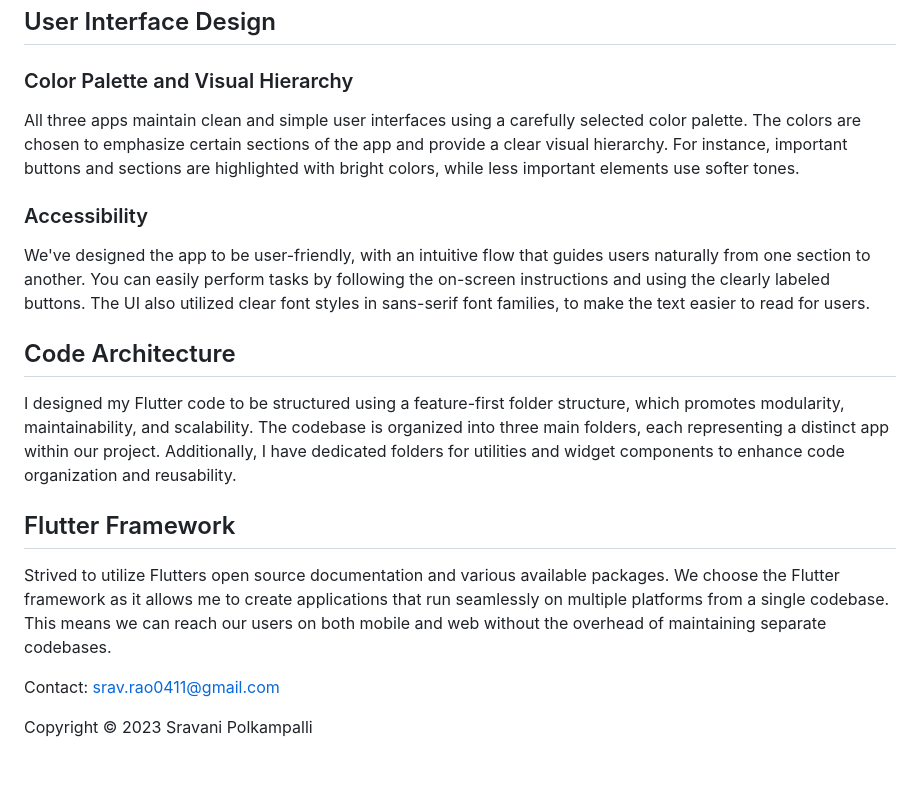
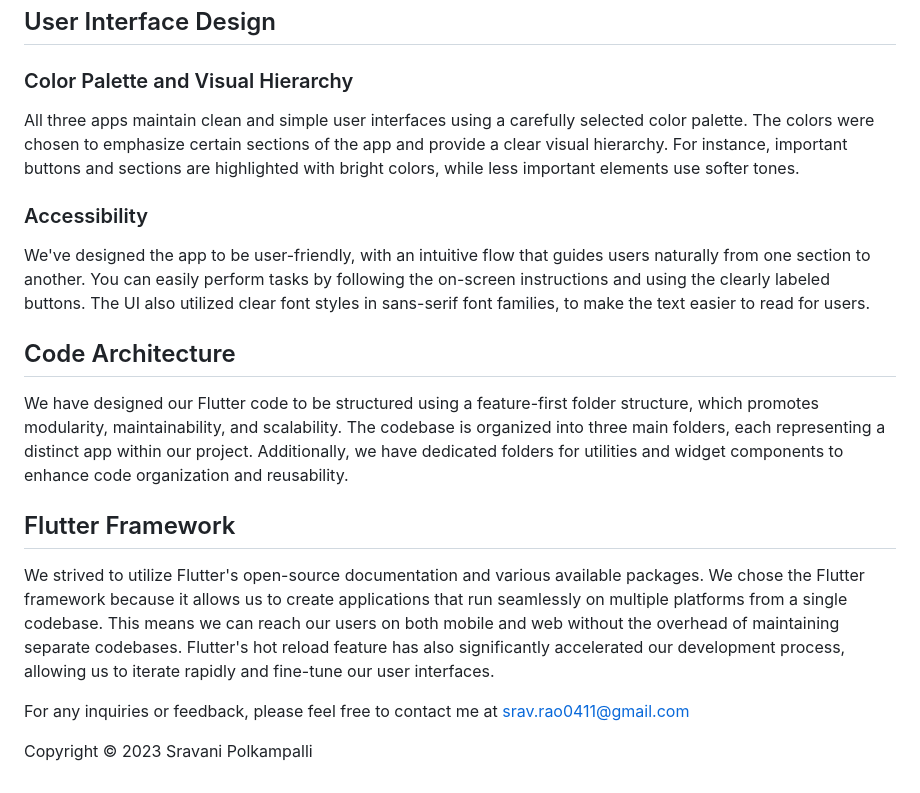
Before and after one commit to sravrao0411/obujulizi-share, a Markdown page: README.md, the part around the change. Rendered like a GitHub page.

```diff
--- a/README.md
+++ b/README.md
@@ -34,17 +34,17 @@ See more details [here](https://scholarcommons.scu.edu/cseng_senior/262/).
 ##  User Interface Design
 
 ### Color Palette and Visual Hierarchy
-All three apps maintain clean and simple user interfaces using a carefully selected color palette. The colors are chosen to emphasize certain sections of the app and provide a clear visual hierarchy. For instance, important buttons and sections are highlighted with bright colors, while less important elements use softer tones.
+All three apps maintain clean and simple user interfaces using a carefully selected color palette. The colors were chosen to emphasize certain sections of the app and provide a clear visual hierarchy. For instance, important buttons and sections are highlighted with bright colors, while less important elements use softer tones.
 
 ### Accessibility
 We've designed the app to be user-friendly, with an intuitive flow that guides users naturally from one section to another. You can easily perform tasks by following the on-screen instructions and using the clearly labeled buttons. The UI also utilized clear font styles in sans-serif font families, to make the text easier to read for users.
 
 ## Code Architecture
-I designed my Flutter code to be structured using a feature-first folder structure, which promotes modularity, maintainability, and scalability. The codebase is organized into three main folders, each representing a distinct app within our project. Additionally, I have dedicated folders for utilities and widget components to enhance code organization and reusability.
+We have designed our Flutter code to be structured using a feature-first folder structure, which promotes modularity, maintainability, and scalability. The codebase is organized into three main folders, each representing a distinct app within our project. Additionally, we have dedicated folders for utilities and widget components to enhance code organization and reusability.
 
 ## Flutter Framework
-Strived to utilize Flutters open source documentation and various available packages. We choose the Flutter framework as it allows me to create applications that run seamlessly on multiple platforms from a single codebase. This means we can reach our users on both mobile and web without the overhead of maintaining separate codebases.
+We strived to utilize Flutter's open-source documentation and various available packages. We chose the Flutter framework because it allows us to create applications that run seamlessly on multiple platforms from a single codebase. This means we can reach our users on both mobile and web without the overhead of maintaining separate codebases. Flutter's hot reload feature has also significantly accelerated our development process, allowing us to iterate rapidly and fine-tune our user interfaces.
 
-Contact: srav.rao0411@gmail.com
+For any inquiries or feedback, please feel free to contact me at srav.rao0411@gmail.com
 
 Copyright © 2023 Sravani Polkampalli
```
